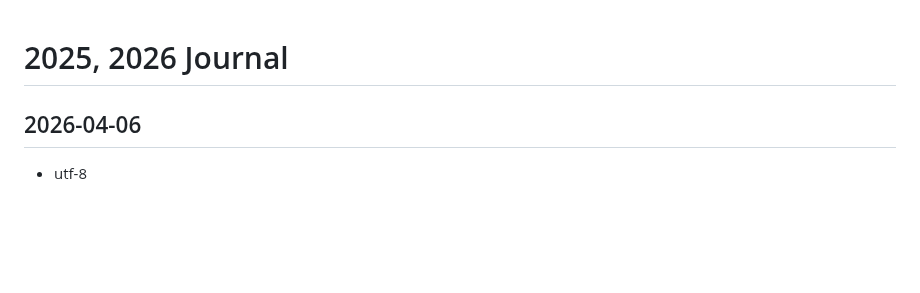
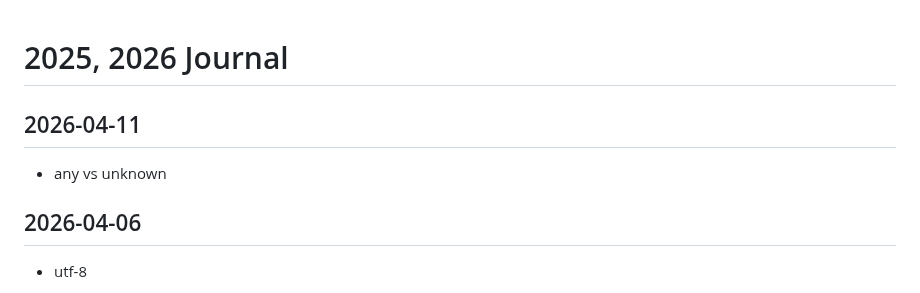
Before and after one commit to callmelazarus/tech-learning-journey, a Markdown page: journal/journal.md, the part around the change. Drawn GitHub-style; blank space fills up the shorter version.

Commit message:
any vs unknown typing

```diff
--- a/journal/journal.md
+++ b/journal/journal.md
@@ -1,4 +1,7 @@
 # 2025, 2026 Journal
+
+## 2026-04-11
+- any vs unknown
 
 ## 2026-04-06
 - utf-8
```
Also changed, not shown: 1 other file.
